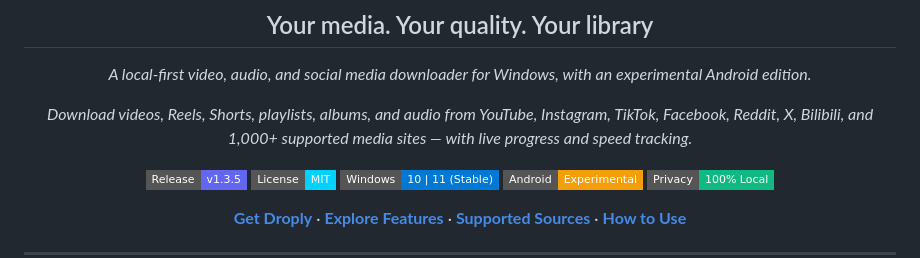
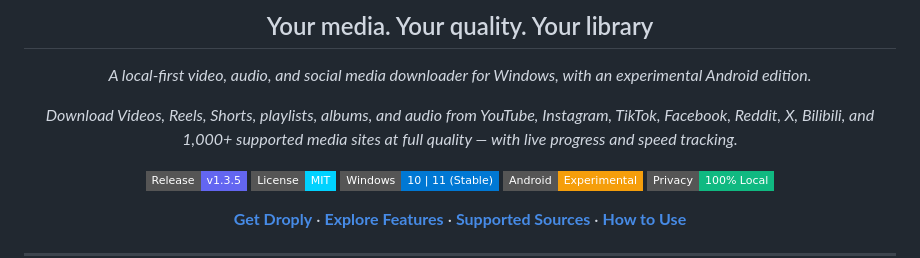
Before and after one commit to Amlan-Sarkar/Droply, a Markdown page: README.md, the part around the change. Drawn GitHub-style; badges without logos.

Commit message:
Cl
Updated README to specify full quality downloads.

```diff
--- a/README.md
+++ b/README.md
@@ -6,7 +6,7 @@
 
 *A local-first video, audio, and social media downloader for Windows, with an experimental Android edition.*
 
-*Download videos, Reels, Shorts, playlists, albums, and audio from YouTube, Instagram, TikTok, Facebook, Reddit, X, Bilibili, and 1,000+ supported media sites — with live progress and speed tracking.*
+*Download Videos, Reels, Shorts, playlists, albums, and audio from YouTube, Instagram, TikTok, Facebook, Reddit, X, Bilibili, and 1,000+ supported media sites at full quality — with live progress and speed tracking.*
 
 [![Latest Release](https://img.shields.io/badge/Release-v1.3.5-6366f1.svg?style=flat-square)](https://github.com/Amlan-Sarkar/Droply/releases)
 [![License: MIT](https://img.shields.io/badge/License-MIT-00d2ff.svg?style=flat-square)](LICENSE)
```
